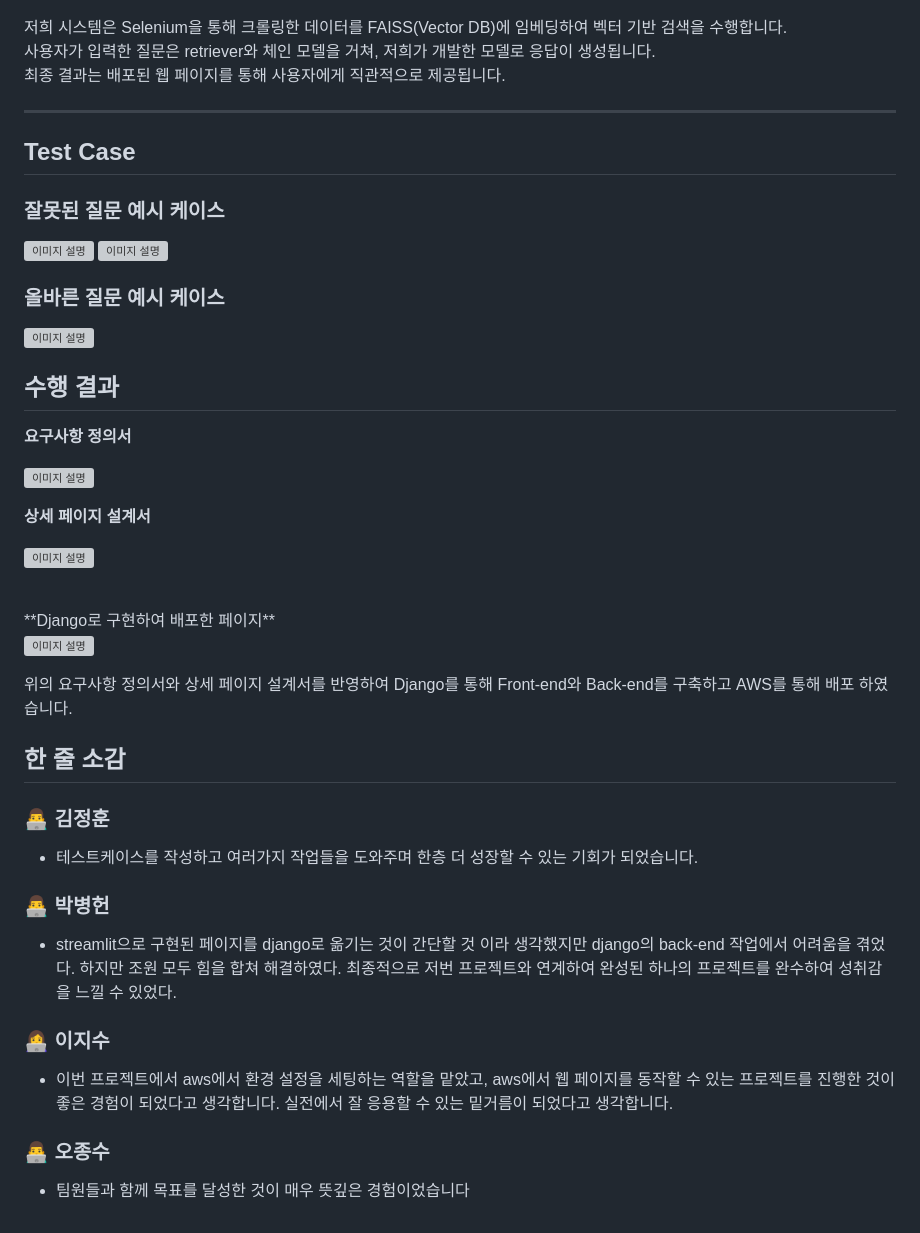
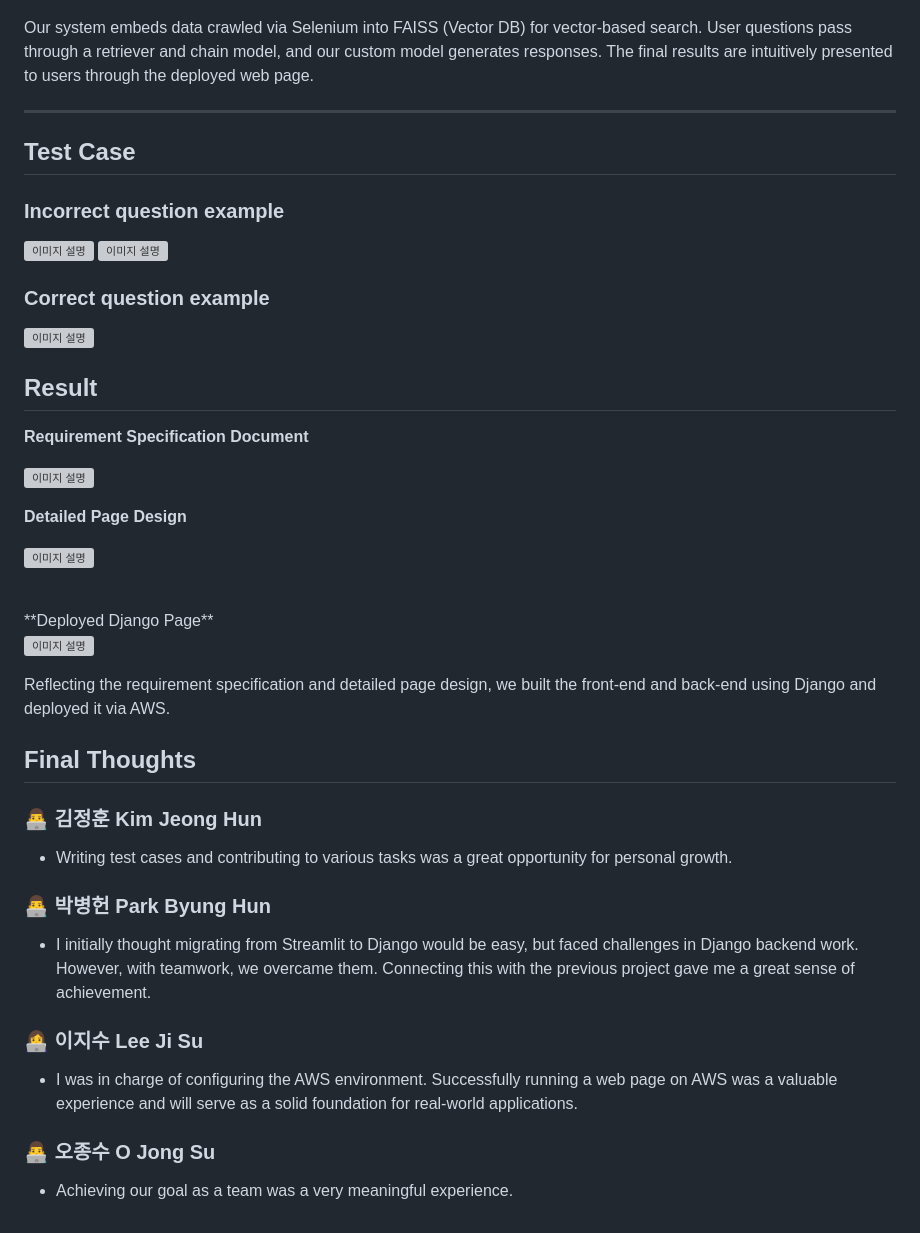
Before and after one commit to BH1107/SKN04-4th-2Team, a Markdown page: README.md, the part around one of its changes. GitHub-like rendering; grey boxes are pictures that could not be loaded.

```diff
--- a/README.md
+++ b/README.md
@@ -138,54 +136,52 @@ sudo docker-compose exec web python manage.py collectstatic
   <img src="readmeImage/Architecture.png" alt="이미지 설명" width="500" height="350">
 </p>
 
-저희 시스템은 Selenium을 통해 크롤링한 데이터를 FAISS(Vector DB)에 임베딩하여 벡터 기반 검색을 수행합니다.
-사용자가 입력한 질문은 retriever와 체인 모델을 거쳐, 저희가 개발한 모델로 응답이 생성됩니다.
-최종 결과는 배포된 웹 페이지를 통해 사용자에게 직관적으로 제공됩니다.
+Our system embeds data crawled via Selenium into FAISS (Vector DB) for vector-based search.
+User questions pass through a retriever and chain model, and our custom model generates responses.
+The final results are intuitively presented to users through the deployed web page.
 
 ---
 ## Test Case
 
-### 잘못된 질문 예시 케이스
+### Incorrect question example
 <img src="readmeImage\test1.png" alt="이미지 설명" width="" height="500">
 <img src="readmeImage\test2.png" alt="이미지 설명" width="" height="500">
 
-### 올바른 질문 예시 케이스
+### Correct question example
 <img src="readmeImage\test3.png" alt="이미지 설명" width="" height="500">
 
 
-## 수행 결과
+## Result
 
-**요구사항 정의서**
+**Requirement Specification Document**
 <p>
   <img src="readmeImage\SRS.png" alt="이미지 설명" width="" height="200">
 </p>
 
-**상세 페이지 설계서**
+**Detailed Page Design**
 <p>
   <img src="readmeImage\detailpagestructre.png" alt="이미지 설명" width="500" height="350">
 </p>
 
 
 <br>
-**Django로 구현하여 배포한 페이지**
+**Deployed Django Page**
 <p>
   <img src="readmeImage\page.png" alt="이미지 설명" width="500" height="350">
 </p>
 
-위의 요구사항 정의서와 상세 페이지 설계서를 반영하여 Django를 통해 Front-end와 Back-end를 구축하고 AWS를 통해 배포 하였습니다.
+Reflecting the requirement specification and detailed page design, we built the front-end and back-end using Django and deployed it via AWS.
 
-## 한 줄 소감
+## Final Thoughts
 
 
-### 👨‍💻 김정훈
-- 테스트케이스를 작성하고 여러가지 작업들을 도와주며 한층 더 성장할 수 있는 기회가 되었습니다.
+### 👨‍💻 김정훈 Kim Jeong Hun
+- Writing test cases and contributing to various tasks was a great opportunity for personal growth.
 
-### 👨‍💻 박병헌
-- streamlit으로 구현된 페이지를 django로 옮기는 것이 간단할 것 이라 생각했지만 django의 back-end 작업에서 어려움을 겪었다. 하지만 조원 모두 힘을 합쳐 해결하였다. 최종적으로 저번 프로젝트와 연계하여 완성된 하나의 프로젝트를 완수하여 성취감을 느낄 수 있었다.
-### 👩‍💻 이지수
-- 이번 프로젝트에서 aws에서 환경 설정을 세팅하는 역할을 맡았고,
-aws에서 웹 페이지를 동작할 수 있는 프로젝트를 진행한 것이 좋은 경험이 되었다고 생각합니다.
-실전에서 잘 응용할 수 있는 밑거름이 되었다고 생각합니다.
+### 👨‍💻 박병헌 Park Byung Hun
+- I initially thought migrating from Streamlit to Django would be easy, but faced challenges in Django backend work. However, with teamwork, we overcame them. Connecting this with the previous project gave me a great sense of achievement.
+### 👩‍💻 이지수 Lee Ji Su
+- I was in charge of configuring the AWS environment. Successfully running a web page on AWS was a valuable experience and will serve as a solid foundation for real-world applications.
 
-### 👨‍💻 오종수
-- 팀원들과 함께 목표를 달성한 것이 매우 뜻깊은 경험이었습니다
+### 👨‍💻 오종수 O Jong Su
+- Achieving our goal as a team was a very meaningful experience.
```
Also changed, not shown: other parts of README.md (+38 -40 lines).
